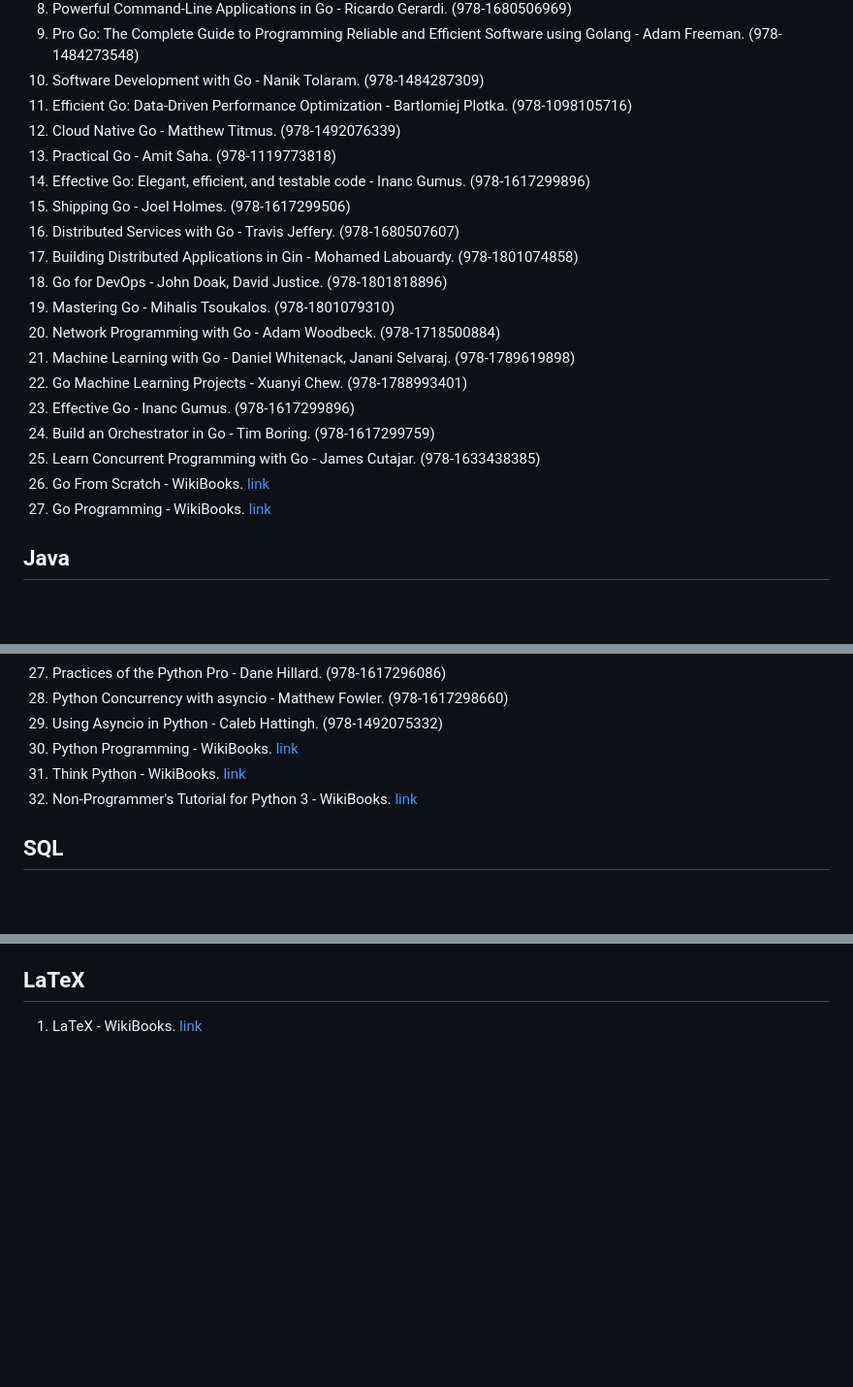
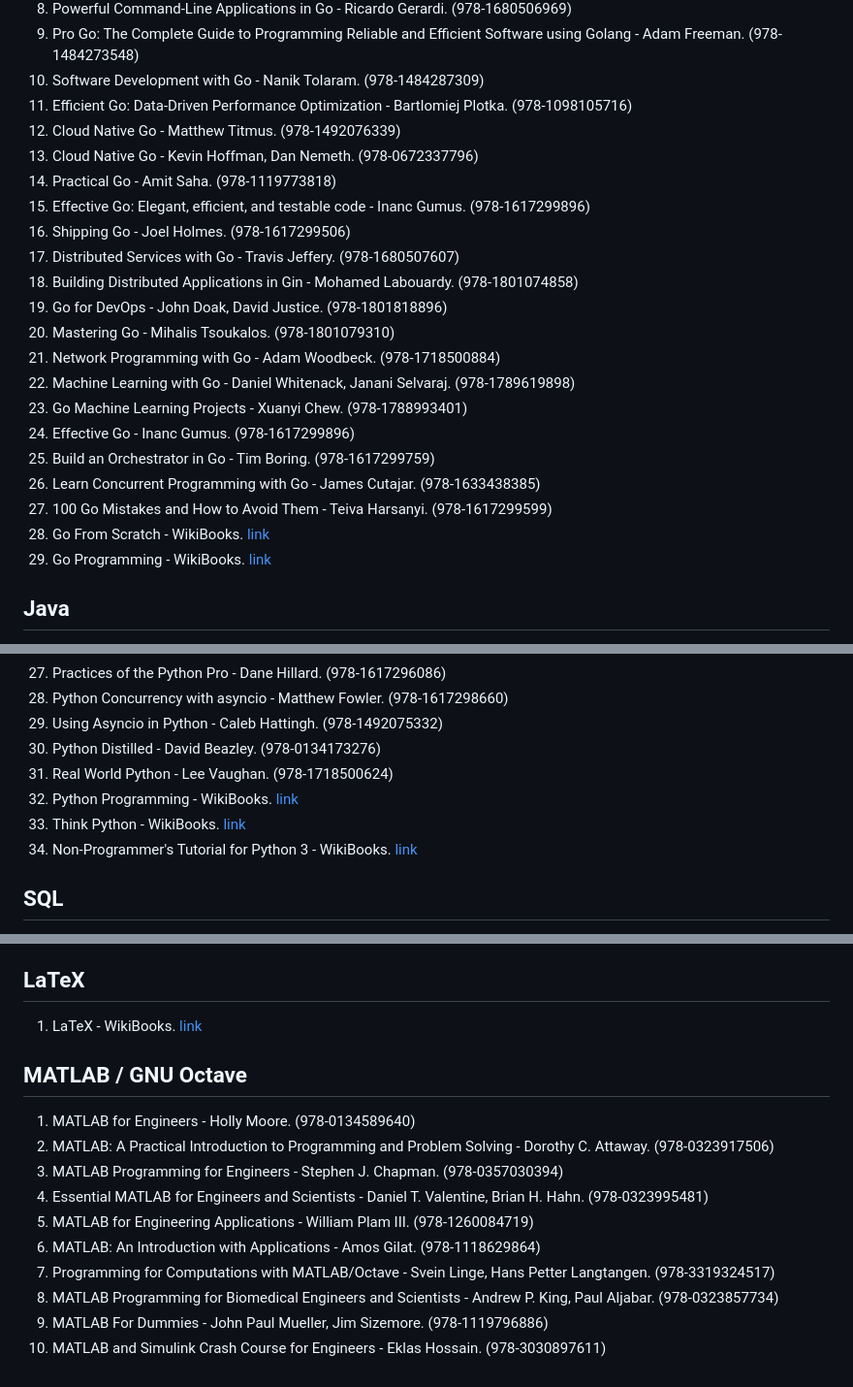
Before and after one commit to nsi6000/handbook, a Markdown page: src/programming_languages.md, 3 parts joined by grey strips. Shown at 97% size. Drawn GitHub-style; blank space fills up the shorter version.

```diff
--- a/src/programming_languages.md
+++ b/src/programming_languages.md
@@ -89,21 +96,23 @@
 10. Software Development with Go - Nanik Tolaram. (978-1484287309)
 11. Efficient Go: Data-Driven Performance Optimization - Bartlomiej Plotka. (978-1098105716)
 12. Cloud Native Go - Matthew Titmus. (978-1492076339)
-13. Practical Go - Amit Saha. (978-1119773818)
-14. Effective Go: Elegant, efficient, and testable code - Inanc Gumus. (978-1617299896)
-15. Shipping Go - Joel Holmes. (978-1617299506)
-16. Distributed Services with Go - Travis Jeffery. (978-1680507607)
-17. Building Distributed Applications in Gin - Mohamed Labouardy. (978-1801074858)
-18. Go for DevOps - John Doak, David Justice. (978-1801818896)
-19. Mastering Go - Mihalis Tsoukalos. (978-1801079310)
-20. Network Programming with Go - Adam Woodbeck. (978-1718500884)
-21. Machine Learning with Go - Daniel Whitenack, Janani Selvaraj. (978-1789619898)
-22. Go Machine Learning Projects - Xuanyi Chew. (978-1788993401)
-23. Effective Go - Inanc Gumus. (978-1617299896)
-24. Build an Orchestrator in Go - Tim Boring. (978-1617299759)
-25. Learn Concurrent Programming with Go - James Cutajar. (978-1633438385)
-26. Go From Scratch - WikiBooks. [link](https://en.wikibooks.org/wiki/Go_From_Scratch)
-27. Go Programming - WikiBooks. [link](https://en.wikibooks.org/wiki/Go_Programming)
+13. Cloud Native Go - Kevin Hoffman, Dan Nemeth. (978-0672337796)
+14. Practical Go - Amit Saha. (978-1119773818)
+15. Effective Go: Elegant, efficient, and testable code - Inanc Gumus. (978-1617299896)
+16. Shipping Go - Joel Holmes. (978-1617299506)
+17. Distributed Services with Go - Travis Jeffery. (978-1680507607)
+18. Building Distributed Applications in Gin - Mohamed Labouardy. (978-1801074858)
+19. Go for DevOps - John Doak, David Justice. (978-1801818896)
+20. Mastering Go - Mihalis Tsoukalos. (978-1801079310)
+21. Network Programming with Go - Adam Woodbeck. (978-1718500884)
+22. Machine Learning with Go - Daniel Whitenack, Janani Selvaraj. (978-1789619898)
+23. Go Machine Learning Projects - Xuanyi Chew. (978-1788993401)
+24. Effective Go - Inanc Gumus. (978-1617299896)
+25. Build an Orchestrator in Go - Tim Boring. (978-1617299759)
+26. Learn Concurrent Programming with Go - James Cutajar. (978-1633438385)
+27. 100 Go Mistakes and How to Avoid Them - Teiva Harsanyi. (978-1617299599)
+28. Go From Scratch - WikiBooks. [link](https://en.wikibooks.org/wiki/Go_From_Scratch)
+29. Go Programming - WikiBooks. [link](https://en.wikibooks.org/wiki/Go_Programming)
 ## Java
 1. Java Software Solutions - John Lewis, William Loftus. (978-0134462028)
 2. Java How To Program: Early Objects - Paul Dietel, Harvey Deitel. (978-0134743356)
@@ -216,9 +229,11 @@
 27. Practices of the Python Pro - Dane Hillard. (978-1617296086)
 28. Python Concurrency with asyncio - Matthew Fowler. (978-1617298660)
 29. Using Asyncio in Python - Caleb Hattingh. (978-1492075332)
-30. Python Programming - WikiBooks. [link](https://en.wikibooks.org/wiki/Python_Programming)
-31. Think Python - WikiBooks. [link](https://en.wikibooks.org/wiki/Think_Python)
-32. Non-Programmer's Tutorial for Python 3 - WikiBooks. [link](https://en.wikibooks.org/wiki/Non-Programmer%27s_Tutorial_for_Python_3)
+30. Python Distilled - David Beazley. (978-0134173276)
+31. Real World Python - Lee Vaughan. (978-1718500624)
+32. Python Programming - WikiBooks. [link](https://en.wikibooks.org/wiki/Python_Programming)
+33. Think Python - WikiBooks. [link](https://en.wikibooks.org/wiki/Think_Python)
+34. Non-Programmer's Tutorial for Python 3 - WikiBooks. [link](https://en.wikibooks.org/wiki/Non-Programmer%27s_Tutorial_for_Python_3)
 ## SQL
 1. Joe Celko's SQL for Smarties: Advanced SQL Programming - Joe Celko. (978-0128007617)
 2. Joe Celko's SQL Puzzles and Answers - Joe Celko. (978-0123735966)
@@ -229,3 +244,14 @@
 7. SQL Exercises - WikiBooks. [link](https://en.wikibooks.org/wiki/SQL_Exercises)
 ## LaTeX
 1. LaTeX - WikiBooks. [link](https://en.wikibooks.org/wiki/LaTeX)
+## MATLAB / GNU Octave
+1. MATLAB for Engineers - Holly Moore. (978-0134589640)
+2. MATLAB: A Practical Introduction to Programming and Problem Solving - Dorothy C. Attaway. (978-0323917506)
+3. MATLAB Programming for Engineers - Stephen J. Chapman. (978-0357030394)
+4. Essential MATLAB for Engineers and Scientists - Daniel T. Valentine, Brian H. Hahn. (978-0323995481)
+5. MATLAB for Engineering Applications - William Plam III. (978-1260084719)
+6. MATLAB: An Introduction with Applications - Amos Gilat. (978-1118629864)
+7. Programming for Computations with MATLAB/Octave - Svein Linge, Hans Petter Langtangen. (978-3319324517)
+8. MATLAB Programming for Biomedical Engineers and Scientists - Andrew P. King, Paul Aljabar. (978-0323857734)
+9. MATLAB For Dummies - John Paul Mueller, Jim Sizemore. (978-1119796886)
+10. MATLAB and Simulink Crash Course for Engineers - Eklas Hossain. (978-3030897611)
```
Also changed, not shown: other parts of src/programming_languages.md (+14 -3 lines).
